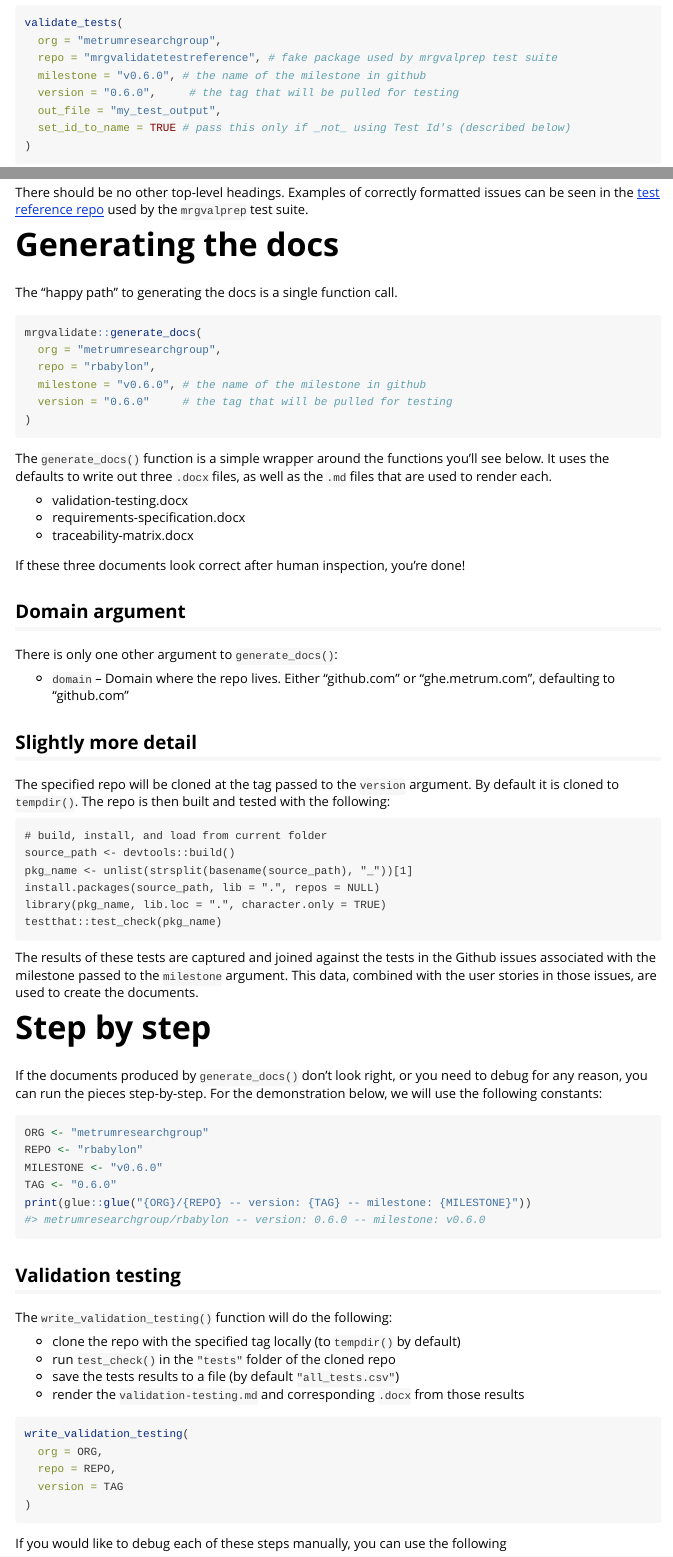
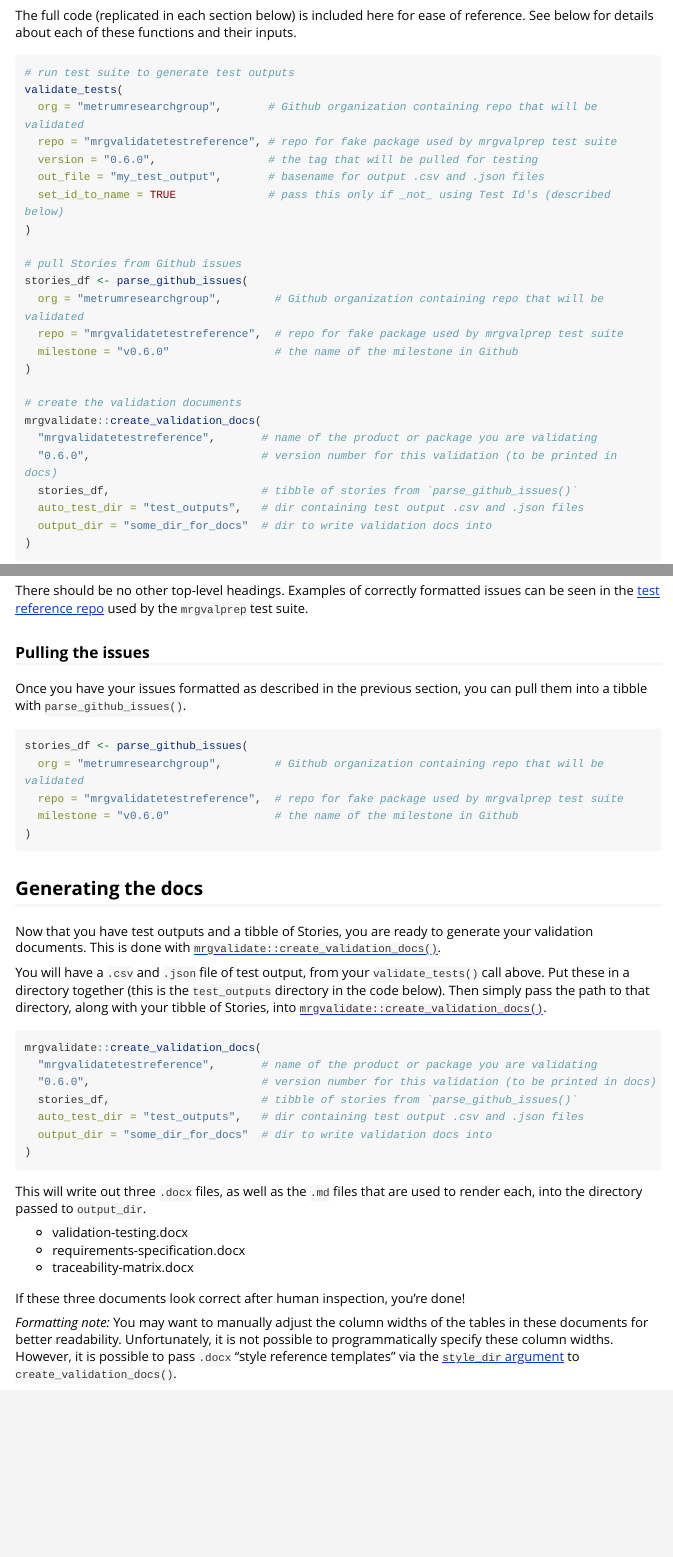
Before and after one commit to metrumresearchgroup/mrgvalprep, an R Markdown document (vignettes/basic_usage.Rmd): the page in a window 1100 px wide, from 1780 px down before the commit and from 1600 px down after it, and a second part further down, joined at a grey line. Rendered offline with R 4.5, knitr and Pandoc, with nearby package versions; some code elsewhere in the file could not run offline; long lines of code are wrapped; common packages that the code uses without loading them are loaded.

Commit message:
WIP: basic_usage vignette, finished Example 2 and started on Example 1

````diff
--- a/vignettes/basic_usage.Rmd
+++ b/vignettes/basic_usage.Rmd
@@ -47,3 +48,6 @@ Below we show a few examples of how to do this.
 
 This example show how to validate software that contains both automated _and_ manual tests, as well as how to pull Stories and Requirements from Googlesheets.
 
+The full code (replicated in each section below) is included here for ease of reference. See below for details about each of these functions and their inputs.
+
+```{r}
@@ -50,3 +59,15 @@ This example show how to validate software that contains both automated _and_ ma
+# create validation documents
+mrgvalidate::create_validation_docs(
+  "fake Googlesheets product",              # name of the product or package you are validating
+  "vFake",                                  # version number for this validation (to be printed in docs)
+  stories_df,                               # tibble of stories from `read_spec_gsheets()`
+  auto_test_dir = "automated_test_outputs", # dir containing .csv and .json files for automated test outputs
+  man_test_dir = "manual_test_outputs",     # dir containing manual test outputs
+  output_dir = docs_output_dir              # dir to write validation docs into
+)
+```
+
+
 ### Automated test outputs
 
 Currently, `mrgvalprep` only has a formatter for R's `testthat` package, though we are planning to add more functions to take the input from other test frameworks (for example `go test --json` output) that will return a tibble in the same shape as the output from `parse_testthat_list_reporter()`.
@@ -58,17 +79,49 @@ Currently, `mrgvalprep` only has a formatter for R's `testthat` package, though
 
 # Example 2: An R package on Github, with Stories from Github Issues {#example2}
 
+This example shows how to validate an R package, stored in a Github repo, that has Stories defined in Github issues in that same repo.
+
+The full code (replicated in each section below) is included here for ease of reference. See below for details about each of these functions and their inputs.
+
+```{r}
+# run test suite to generate test outputs
+validate_tests(
+  org = "metrumresearchgroup",       # Github organization containing repo that will be validated
+  repo = "mrgvalidatetestreference", # repo for fake package used by mrgvalprep test suite
+  version = "0.6.0",                 # the tag that will be pulled for testing
+  out_file = "my_test_output",       # basename for output .csv and .json files
+  set_id_to_name = TRUE              # pass this only if _not_ using Test Id's (described below)
+)
+
+# pull Stories from Github issues
+stories_df <- parse_github_issues(
+  org = "metrumresearchgroup",        # Github organization containing repo that will be validated
+  repo = "mrgvalidatetestreference",  # repo for fake package used by mrgvalprep test suite
+  milestone = "v0.6.0"                # the name of the milestone in Github
+)
+
+# create the validation documents
+mrgvalidate::create_validation_docs(
+  "mrgvalidatetestreference",       # name of the product or package you are validating
+  "0.6.0",                          # version number for this validation (to be printed in docs)
+  stories_df,                       # tibble of stories from `parse_github_issues()`
+  auto_test_dir = "test_outputs",   # dir containing test output .csv and .json files
+  output_dir = "some_dir_for_docs"  # dir to write validation docs into
+)
+```
+
+
 ### Initial setup
 
 Before proceeding, you will need to have `ghpm` installed on your system in order to interact with Github. This is an internal Metrum package that handles calls to the Github API. You can try `library(ghpm)` if you're not sure if you have it. If you do not, install it with:
 
-```{r get ghpm, eval = FALSE}
+```{r}
 devtools::install_github("metrumresearchgroup/ghpm")
 ```
 
 Next, you will need to make sure you have a valid token assigned to the relevant environment variable so that `ghpm` can access the Github API. Depending on whether the package you are validating is on Github Enterprise or public Github, you will either need to set `GHE_PAT` or `GITHUB_PAT` respectively. **If you do not have a token** please read an article like [this](https://happygitwithr.com/github-pat.html#github-pat) for instuctions on getting one set up. Then use the following code to set the variable (substituting `GHE_PAT` if appropriate).
 
-```{r set token, eval = FALSE}
+```{r}
 Sys.setenv(GITHUB_PAT="your-token") # "your-token" will be the alphanumeric OAuth token you get from Github
 ```
 
@@ -85,14 +138,13 @@ While you can call `parse_testthat_list_reporter()` directly, if you are validat
 
 The results `.csv` and `.json` files can be passed directly to the `auto_test_dir` argument of `mrgvalidate::create_validation_docs()`.
 
-```{r get testing, eval = FALSE}
+```{r}
 validate_tests(
-  org = "metrumresearchgroup",
-  repo = "mrgvalidatetestreference", # fake package used by mrgvalprep test suite
-  milestone = "v0.6.0", # the name of the milestone in github
-  version = "0.6.0",     # the tag that will be pulled for testing
-  out_file = "my_test_output",
-  set_id_to_name = TRUE # pass this only if _not_ using Test Id's (described below)
+  org = "metrumresearchgroup",       # Github organization containing repo that will be validated
+  repo = "mrgvalidatetestreference", # repo for fake package used by mrgvalprep test suite
+  version = "0.6.0",                 # the tag that will be pulled for testing
+  out_file = "my_test_output",       # basename for output .csv and .json files
+  set_id_to_name = TRUE              # pass this only if _not_ using Test Id's (described below)
 )
 ```
 
@@ -145,21 +197,35 @@ The issue parser for creating validation documents requires a very specific form
 
 There should be no other top-level headings. Examples of correctly formatted issues can be seen in the [test reference repo](https://github.com/metrumresearchgroup/mrgvalidatetestreference/issues) used by the `mrgvalprep` test suite.
 
+### Pulling the issues
 
-# Generating the docs
+Once you have your issues formatted as described in the previous section, you can pull them into a tibble with `parse_github_issues()`.
 
-The "happy path" to generating the docs is a single function call.
-
-```{r input vars, eval = FALSE}
-mrgvalidate::generate_docs(
-  org = "metrumresearchgroup",
-  repo = "rbabylon",
-  milestone = "v0.6.0", # the name of the milestone in github
-  version = "0.6.0"     # the tag that will be pulled for testing
+```{r}
+stories_df <- parse_github_issues(
+  org = "metrumresearchgroup",        # Github organization containing repo that will be validated
+  repo = "mrgvalidatetestreference",  # repo for fake package used by mrgvalprep test suite
+  milestone = "v0.6.0"                # the name of the milestone in Github
 )
 ```
 
-The `generate_docs()` function is a simple wrapper around the functions you'll see below. It uses the defaults to write out three `.docx` files, as well as the `.md` files that are used to render each.
+## Generating the docs
+
+Now that you have test outputs and a tibble of Stories, you are ready to generate your validation documents. This is done with [`mrgvalidate::create_validation_docs()`](https://metrumresearchgroup.github.io/mrgvalidate/reference/create_validation_docs.html).
+
+You will have a `.csv` and `.json` file of test output, from your `validate_tests()` call above. Put these in a directory together (this is the `test_outputs` directory in the code below). Then simply pass the path to that directory, along with your tibble of Stories, into [`mrgvalidate::create_validation_docs()`](https://metrumresearchgroup.github.io/mrgvalidate/reference/create_validation_docs.html).
+
+```{r}
+mrgvalidate::create_validation_docs(
+  "mrgvalidatetestreference",       # name of the product or package you are validating
+  "0.6.0",                          # version number for this validation (to be printed in docs)
+  stories_df,                       # tibble of stories from `parse_github_issues()`
+  auto_test_dir = "test_outputs",   # dir containing test output .csv and .json files
+  output_dir = "some_dir_for_docs"  # dir to write validation docs into
+)
+```
+
+This will write out three `.docx` files, as well as the `.md` files that are used to render each, into the directory passed to `output_dir`.
 
 * validation-testing.docx
 * requirements-specification.docx
@@ -167,55 +233,3 @@ The `generate_docs()` function is a simple wrapper around the functions you'll s
 
 If these three documents look correct after human inspection, you're done!
 
-## Domain argument
-
-There is only one other argument to `generate_docs()`:
-
-* `domain` -- Domain where the repo lives. Either "github.com" or "ghe.metrum.com", defaulting to "github.com"
-
-## Slightly more detail
-The specified repo will be cloned at the tag passed to the `version` argument. By default it is cloned to `tempdir()`. The repo is then built and tested with the following:
-
-```
-# build, install, and load from current folder
-source_path <- devtools::build()
-pkg_name <- unlist(strsplit(basename(source_path), "_"))[1]
-install.packages(source_path, lib = ".", repos = NULL)
-library(pkg_name, lib.loc = ".", character.only = TRUE)
-testthat::test_check(pkg_name)
-```
-
-The results of these tests are captured and joined against the tests in the Github issues associated with the milestone passed to the `milestone` argument. This data, combined with the user stories in those issues, are used to create the documents.
-
-# Step by step
-
-If the documents produced by `generate_docs()` don't look right, or you need to debug for any reason, you can run the pieces step-by-step. For the demonstration below, we will use the following constants:
-
-```{r vars}
-ORG <- "metrumresearchgroup"
-REPO <- "rbabylon"
-MILESTONE <- "v0.6.0"
-TAG <- "0.6.0"
-print(glue::glue("{ORG}/{REPO} -- version: {TAG} -- milestone: {MILESTONE}"))
-```
-
-## Validation testing
-
-The `write_validation_testing()` function will do the following:
-
-* clone the repo with the specified tag locally (to `tempdir()` by default)
-* run `test_check()` in the `"tests"` folder of the cloned repo
-* save the tests results to a file (by default `"all_tests.csv"`)
-* render the `validation-testing.md` and corresponding `.docx` from those results
-
-```{r val testing, eval = FALSE}
-write_validation_testing(
-  org = ORG,
-  repo = REPO,
-  version = TAG
-)
-```
-
-If you would like to debug each of these steps manually, you can use the following
-
-```{r pull repo}
@@ -227,10 +235,0 @@ print(glue::glue("Pulled tag {TAG} -- commit hash: {commit_hash}"))
-```{r run tests, eval = FALSE}
-# run the tests on it
-validate_tests(pkg = REPO)
-```
-
-The `validate_tests()` function will save the test results to `"all_tests.csv"` by default. Then you can render the markdown from the saved file with the `dry_run = TRUE` argument.
-
-```{r write val fake, eval=FALSE}
-# render markdown from previously run tests
-write_validation_testing(
@@ -246,5 +235,0 @@ The files output from `dry_run = TRUE` will be marked with a `DRYRUN` identifier
-## Release issues
-
-Before rendering either of the other two documents, you will need to create the tibble of issues assigned to this milestone.
-
-```{r release issues, eval=FALSE}
@@ -262 +235,0 @@ The `write_requirements()` function takes the tibble returned from `process_stor
-```{r req, eval=FALSE}
@@ -274 +235,0 @@ Likewise, the `write_traceability_matrix()` function takes the tibble returned f
-```{r trace, eval=FALSE}
@@ -283,11 +236 @@ Likewise, the `write_traceability_matrix()` function takes the tibble returned f
-```{r cleanup, include = FALSE}
-# I don't actually eval any of these here, but if they are run piece-by-piece this will cleanup the created files
-if (fs::file_exists("all_tests.csv")) fs::file_delete("all_tests.csv")
-if (fs::file_exists("all_tests.json")) fs::file_delete("all_tests.json")
-if (fs::file_exists("requirements-specification.docx")) fs::file_delete("requirements-specification.docx")
-if (fs::file_exists("validation-testing.docx")) fs::file_delete("validation-testing.docx")
-if (fs::file_exists("traceability-matrix.docx")) fs::file_delete("traceability-matrix.docx")
-if (fs::file_exists("requirements-specification.md")) fs::file_delete("requirements-specification.md")
-if (fs::file_exists("validation-testing.md")) fs::file_delete("validation-testing.md")
-if (fs::file_exists("traceability-matrix.md")) fs::file_delete("traceability-matrix.md")
-```
+_Formatting note:_ You may want to manually adjust the column widths of the tables in these documents for better readability. Unfortunately, it is not possible to programmatically specify these column widths. However, it is possible to pass `.docx` "style reference templates" via the [`style_dir` argument](https://metrumresearchgroup.github.io/mrgvalidate/reference/create_validation_docs.html#arguments) to `create_validation_docs()`.
````
Also changed, not shown: vignettes/basic_usage.Rmd (74 more changed lines).
